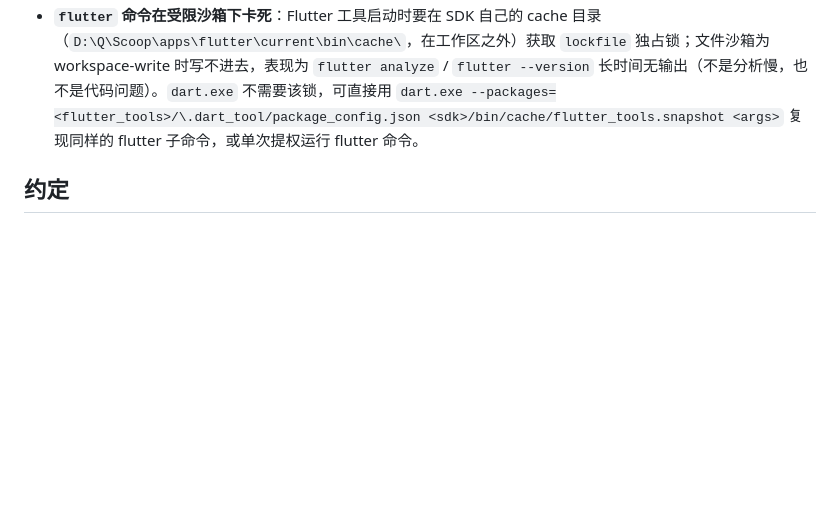
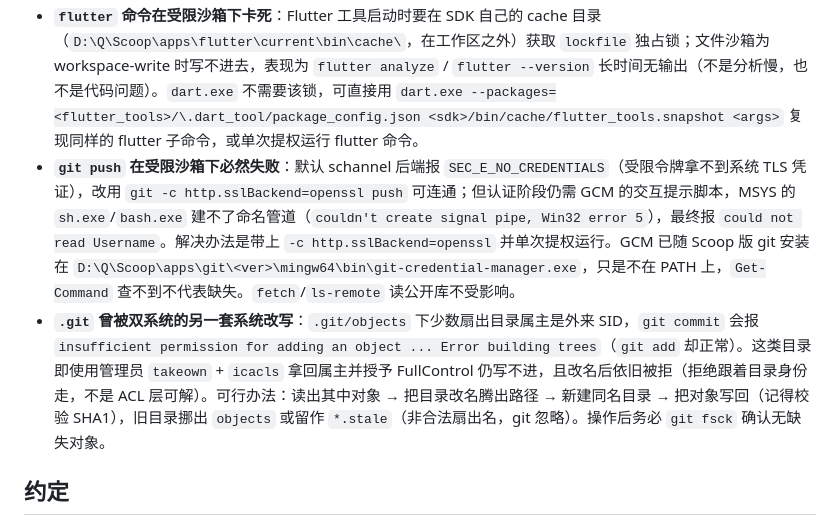
Before and after one commit to GES233/Hoi, a Markdown page: AGENTS.md, the part around the change. Drawn GitHub-style; blank space fills up the shorter version.

Commit message:
docs: 补充 git push 与 .git 权限受限的环境坑
- 记录 schannel 取不到 TLS 凭证、GCM askpass 建不了命名管道导致 push 失败的原因与绕行方式

- 记录双系统改写 .git/objects 后无法写对象的判别方法、修复步骤与 fsck 校验要求

```diff
--- a/AGENTS.md
+++ b/AGENTS.md
@@ -70,6 +70,8 @@ test/rule_evaluator_test.dart       # 规则 AST 与评估器纯 Dart 测试
 - **训练页常驻 Timer 与 pumpAndSettle**：`workout_screen.dart` 有每秒刷新显示的 `Timer.periodic`，widget 测试进入该页后不能再 `pumpAndSettle`（永不 settle），用固定时长 `pump()` 推进；收尾前 `pageBack` 弹出该页让 Timer 随 dispose 取消。
 - **Android 工具链**：SDK 在 `D:\Langs\AndroidSDK`（见 `android/local.properties` 的 `sdk.dir`），需 cmdline-tools 并已接受 licenses（`flutter doctor --android-licenses`）。
 - **`flutter` 命令在受限沙箱下卡死**：Flutter 工具启动时要在 SDK 自己的 cache 目录（`D:\Q\Scoop\apps\flutter\current\bin\cache\`，在工作区之外）获取 `lockfile` 独占锁；文件沙箱为 workspace-write 时写不进去，表现为 `flutter analyze` / `flutter --version` 长时间无输出（不是分析慢，也不是代码问题）。`dart.exe` 不需要该锁，可直接用 `dart.exe --packages=<flutter_tools>/\.dart_tool/package_config.json <sdk>/bin/cache/flutter_tools.snapshot <args>` 复现同样的 flutter 子命令，或单次提权运行 flutter 命令。
+- **`git push` 在受限沙箱下必然失败**：默认 schannel 后端报 `SEC_E_NO_CREDENTIALS`（受限令牌拿不到系统 TLS 凭证），改用 `git -c http.sslBackend=openssl push` 可连通；但认证阶段仍需 GCM 的交互提示脚本，MSYS 的 `sh.exe`/`bash.exe` 建不了命名管道（`couldn't create signal pipe, Win32 error 5`），最终报 `could not read Username`。解决办法是带上 `-c http.sslBackend=openssl` 并单次提权运行。GCM 已随 Scoop 版 git 安装在 `D:\Q\Scoop\apps\git\<ver>\mingw64\bin\git-credential-manager.exe`，只是不在 PATH 上，`Get-Command` 查不到不代表缺失。`fetch`/`ls-remote` 读公开库不受影响。
+- **`.git` 曾被双系统的另一套系统改写**：`.git/objects` 下少数扇出目录属主是外来 SID，`git commit` 会报 `insufficient permission for adding an object ... Error building trees`（`git add` 却正常）。这类目录即使用管理员 `takeown` + `icacls` 拿回属主并授予 FullControl 仍写不进，且改名后依旧被拒（拒绝跟着目录身份走，不是 ACL 层可解）。可行办法：读出其中对象 → 把目录改名腾出路径 → 新建同名目录 → 把对象写回（记得校验 SHA1），旧目录挪出 `objects` 或留作 `*.stale`（非合法扇出名，git 忽略）。操作后务必 `git fsck` 确认无缺失对象。
 
 ## 约定
 
```
